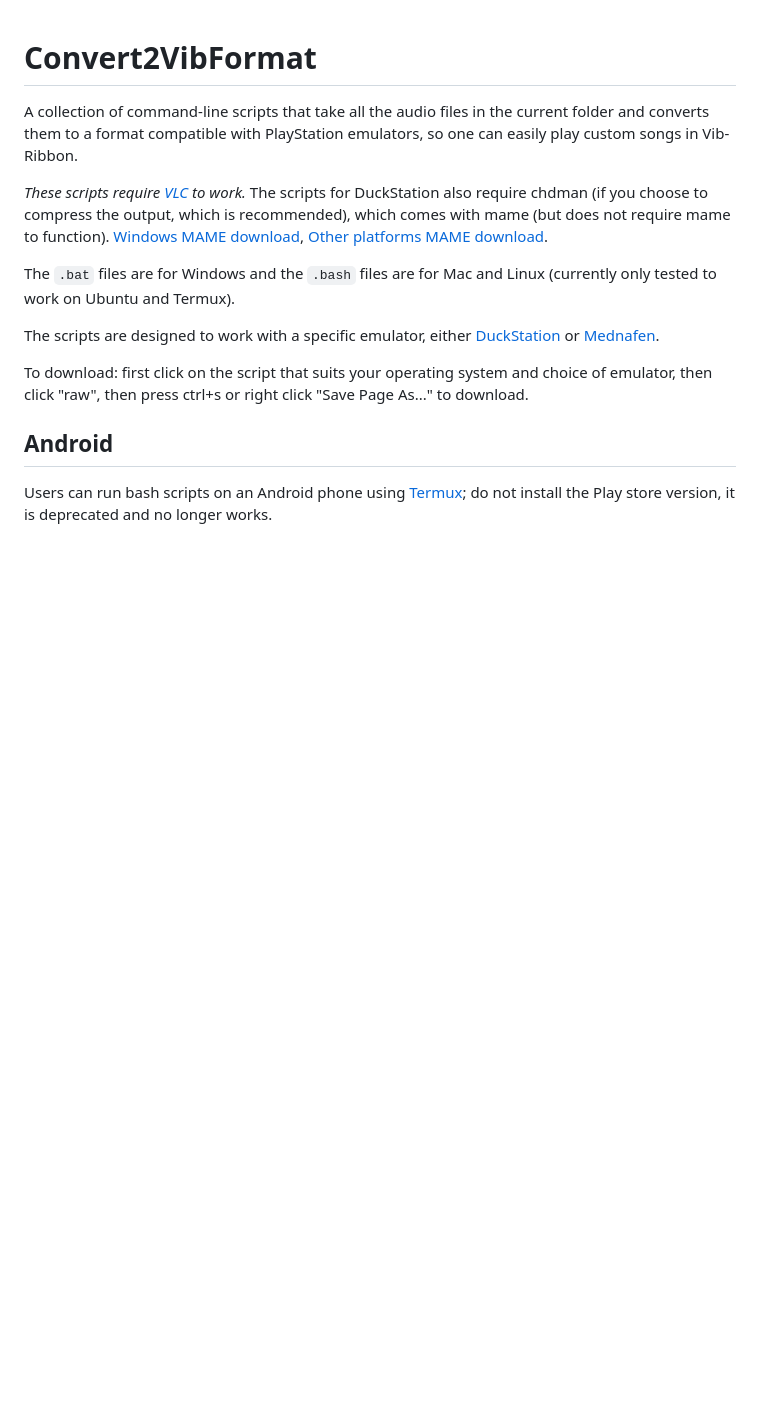
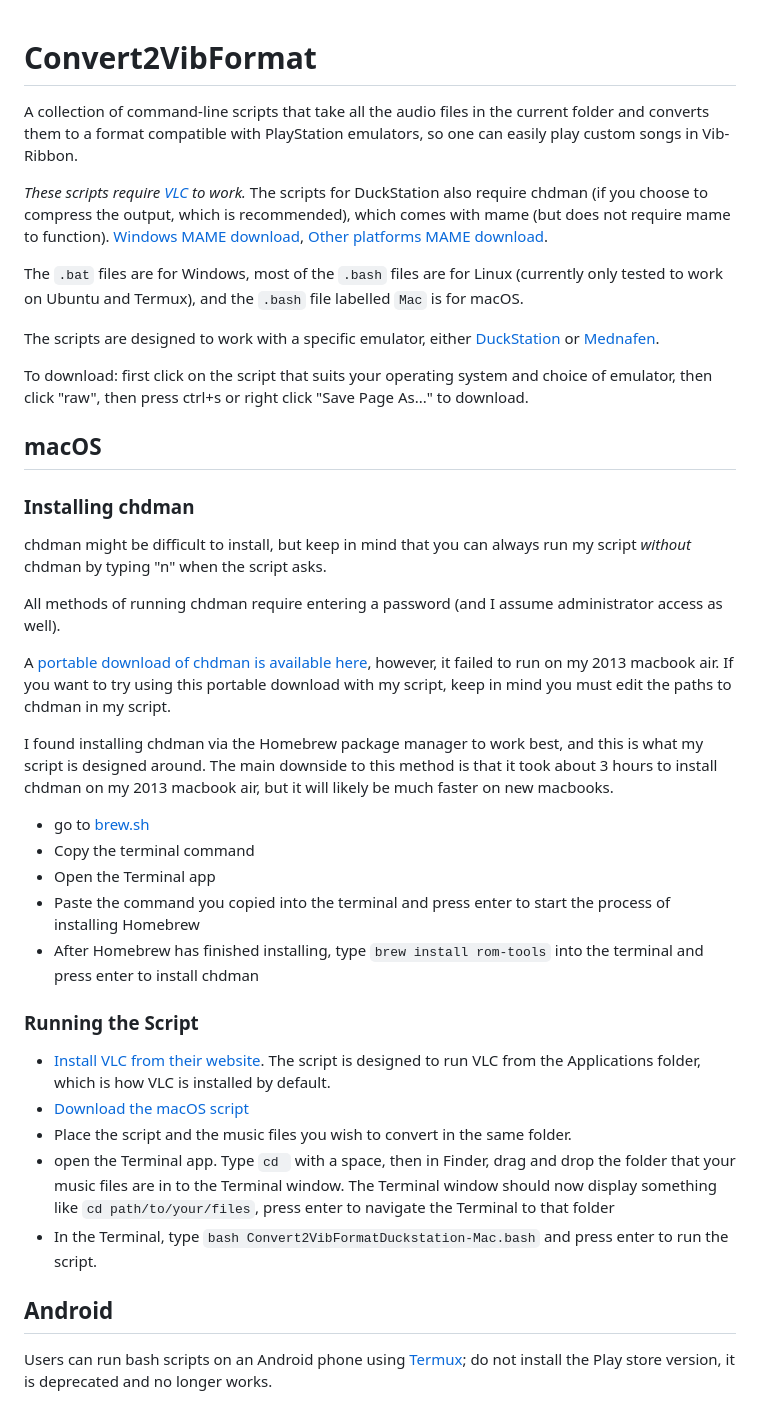
Before and after one commit to Thysbelon/Convert2VibFormat, a Markdown page: README.md, the part around the change printed below. Rendered like a GitHub page; blank space fills up the shorter version.

Commit message:
Update README.md with notes about macOS

```diff
--- a/README.md
+++ b/README.md
@@ -3,11 +3,34 @@ A collection of command-line scripts that take all the audio files in the curren
 
 *These scripts require [VLC](https://www.videolan.org/vlc/) to work.* The scripts for DuckStation also require chdman (if you choose to compress the output, which is recommended), which comes with mame (but does not require mame to function). [Windows MAME download](https://www.mamedev.org/release.html), [Other platforms MAME download](https://wiki.mamedev.org/index.php/SDL_Supported_Platforms).
 
-The `.bat` files are for Windows and the `.bash` files are for Mac and Linux (currently only tested to work on Ubuntu and Termux).
+The `.bat` files are for Windows, most of the `.bash` files are for Linux (currently only tested to work on Ubuntu and Termux), and the `.bash` file labelled `Mac` is for macOS.
 
 The scripts are designed to work with a specific emulator, either [DuckStation](https://github.com/stenzek/duckstation) or [Mednafen](https://emulation.gametechwiki.com/index.php/Mednafen).
 
 To download: first click on the script that suits your operating system and choice of emulator, then click "raw", then press ctrl+s or right click "Save Page As..." to download.
+
+## macOS
+
+### Installing chdman
+chdman might be difficult to install, but keep in mind that you can always run my script *without* chdman by typing "n" when the script asks.
+
+All methods of running chdman require entering a password (and I assume administrator access as well).
+
+A [portable download of chdman is available here](https://sdlmame.lngn.net/), however, it failed to run on my 2013 macbook air. If you want to try using this portable download with my script, keep in mind you must edit the paths to chdman in my script.
+
+I found installing chdman via the Homebrew package manager to work best, and this is what my script is designed around. The main downside to this method is that it took about 3 hours to install chdman on my 2013 macbook air, but it will likely be much faster on new macbooks.
+- go to [brew.sh](https://brew.sh/)
+- Copy the terminal command
+- Open the Terminal app
+- Paste the command you copied into the terminal and press enter to start the process of installing Homebrew
+- After Homebrew has finished installing, type `brew install rom-tools` into the terminal and press enter to install chdman
+
+### Running the Script
+- [Install VLC from their website](https://www.videolan.org/vlc/). The script is designed to run VLC from the Applications folder, which is how VLC is installed by default.
+- [Download the macOS script](https://github.com/Thysbelon/Convert2VibFormat/blob/main/Convert2VibFormatDuckstation-Mac.bash)
+- Place the script and the music files you wish to convert in the same folder.
+- open the Terminal app. Type `cd ` with a space, then in Finder, drag and drop the folder that your music files are in to the Terminal window. The Terminal window should now display something like `cd path/to/your/files`, press enter to navigate the Terminal to that folder
+- In the Terminal, type `bash Convert2VibFormatDuckstation-Mac.bash` and press enter to run the script.
 
 ## Android
 Users can run bash scripts on an Android phone using [Termux](https://termux.dev/en/); do not install the Play store version, it is deprecated and no longer works.
```
Also changed, not shown: other parts of README.md (+2 -2 lines).
